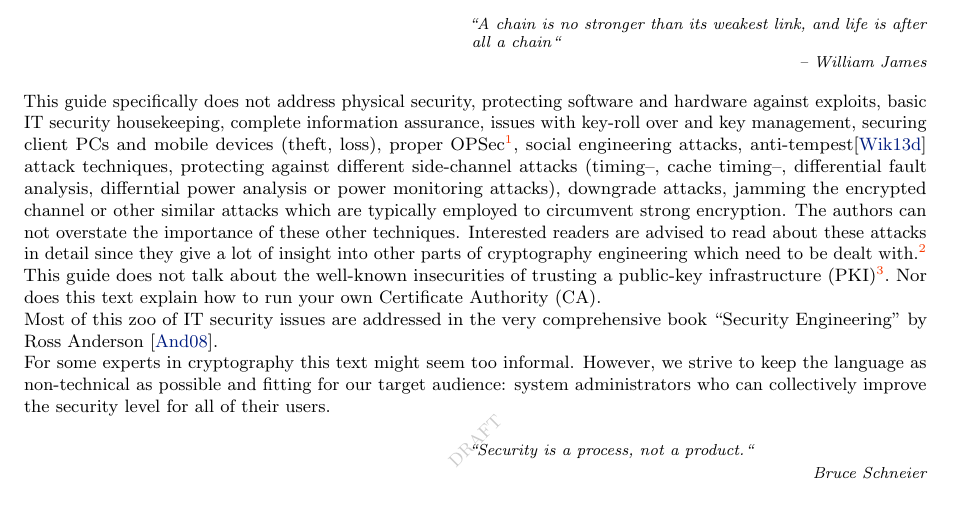
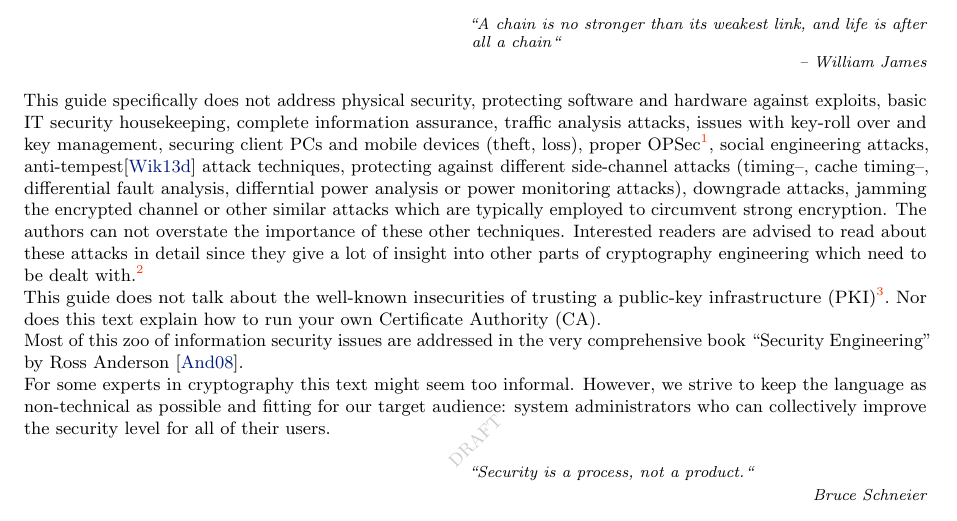
Before and after one commit to BetterCrypto/Applied-Crypto-Hardening, a LaTeX thesis (src/applied-crypto-hardening.tex, which reads src/disclaimer.tex): part of page 6 of 45, cut so that both start at the same text. Compiled offline with pdfLaTeX.

Commit message:
slightly rephrase disclaimer

```diff
--- a/src/disclaimer.tex
+++ b/src/disclaimer.tex
@@ -6,8 +6,8 @@
 
 This guide specifically does not address physical security, protecting software
 and hardware against exploits, basic IT security housekeeping, complete
-information assurance, issues with key-roll over and key management, securing
-client PCs and mobile devices (theft, loss), proper
+information assurance, traffic analysis attacks, issues with key-roll over and
+key management, securing client PCs and mobile devices (theft, loss), proper
 OPSec\footnote{\url{http://en.wikipedia.org/wiki/Operations_security}}, social
 engineering attacks, anti-tempest\cite{Wikipedia:Tempest} attack techniques,
 protecting against different side-channel attacks (timing--, cache timing--,
@@ -28,8 +28,9 @@ public-key infrastructure (PKI)\footnote{Interested readers are referred to
 (german) which brings the problem of trusting PKIs right to the point}. Nor
 does this text explain how to run your own Certificate Authority (CA).
 
-Most of this zoo of IT security issues are addressed in the very comprehensive
-book ``Security Engineering'' by Ross Anderson \cite{anderson2008security}.
+Most of this zoo of information security issues are addressed in the very
+comprehensive book ``Security Engineering'' by Ross Anderson
+\cite{anderson2008security}.
 
 For some experts in cryptography this text might seem too informal. However, we
 strive to keep the language as non-technical as possible and fitting for our
```
